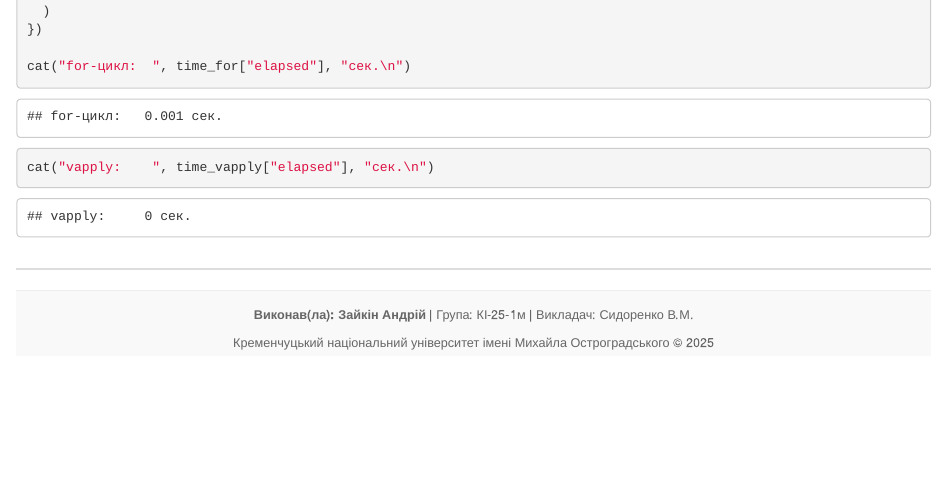
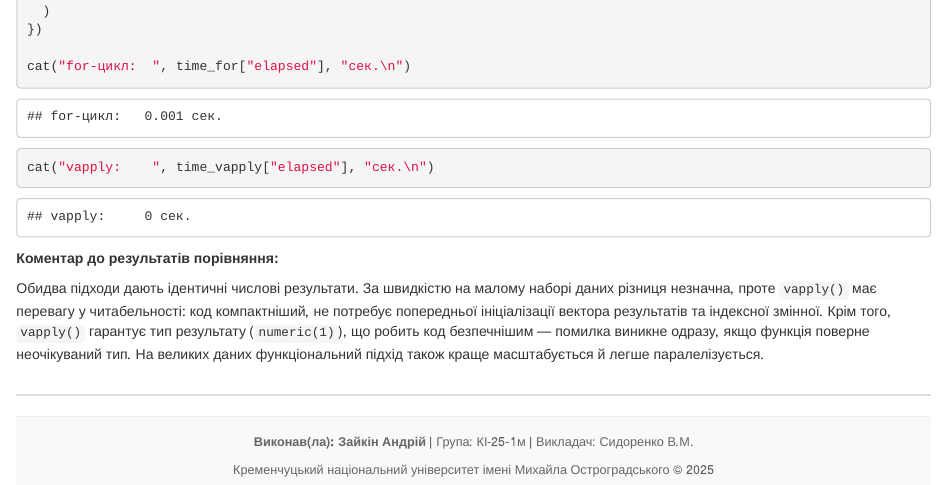
Before and after one commit to DE123MasterProgram2026spring/DE_Zaykin, a Quarto document (lab 4/lab_4.qmd): the page in a window 1100 px wide, from 5840 px down. The pictures show the output file lab 4/lab_4.html that the author committed with the source, opened offline.

Commit message:
fix: lab 4

````diff
--- a/lab 4/lab_4.qmd
+++ b/lab 4/lab_4.qmd
@@ -239,6 +239,10 @@ cat("for-цикл:  ", time_for["elapsed"], "сек.\n")
 cat("vapply:    ", time_vapply["elapsed"], "сек.\n")
 ```
 
+**Коментар до результатів порівняння:**
+
+Обидва підходи дають ідентичні числові результати. За швидкістю на малому наборі даних різниця незначна, проте `vapply()` має перевагу у читабельності: код компактніший, не потребує попередньої ініціалізації вектора результатів та індексної змінної. Крім того, `vapply()` гарантує тип результату (`numeric(1)`), що робить код безпечнішим — помилка виникне одразу, якщо функція поверне неочікуваний тип. На великих даних функціональний підхід також краще масштабується й легше паралелізується.
+
 ```{=html}
 <hr style="border: 1px solid #ddd; margin: 30px 0 10px 0;">
 <footer style="text-align: center; font-size: 0.9em; color: #666; padding: 15px; background: #f9f9f9; border-top: 1px solid #eee; margin-top: 20px;">
````
Also changed, not shown: lab 4/lab_4.html.
